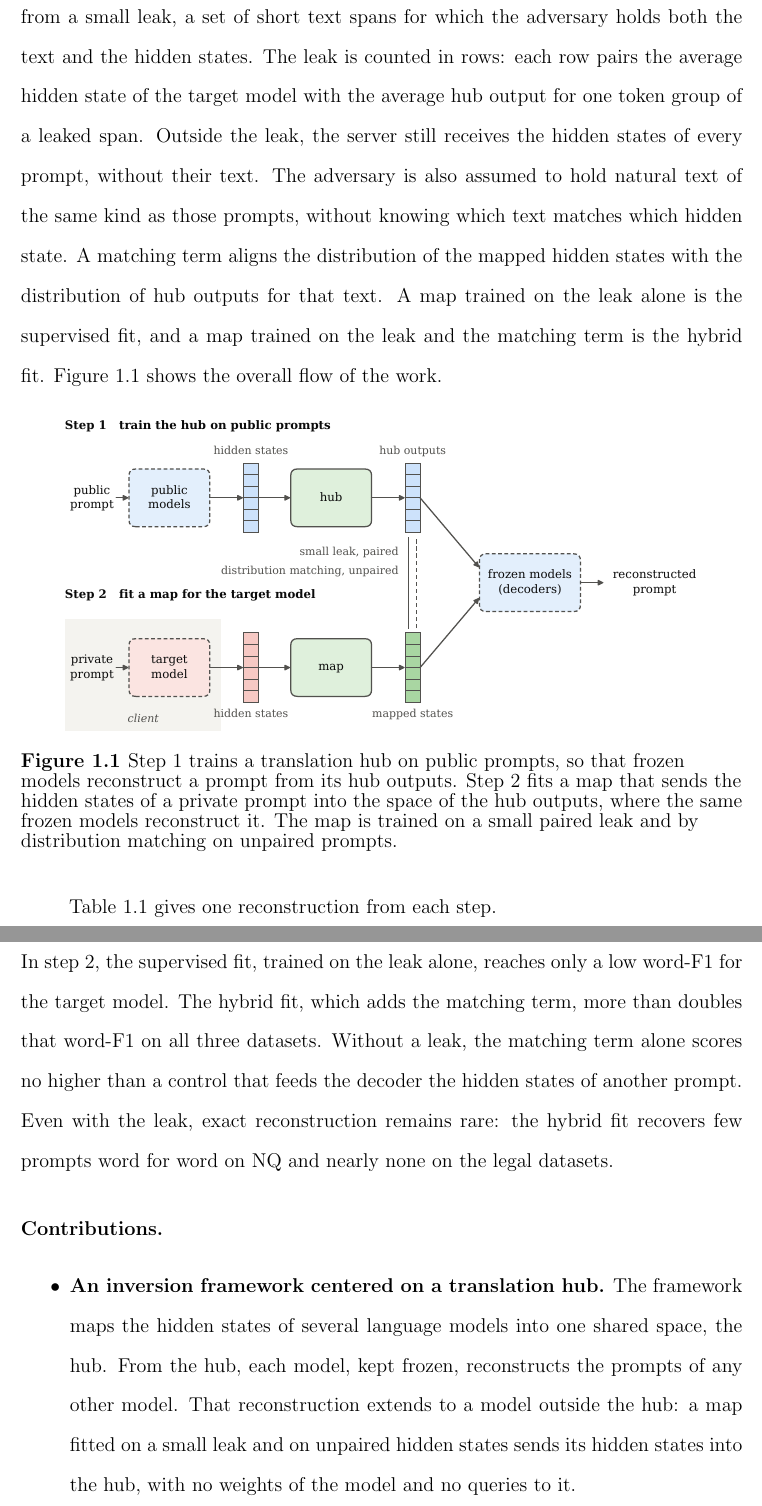
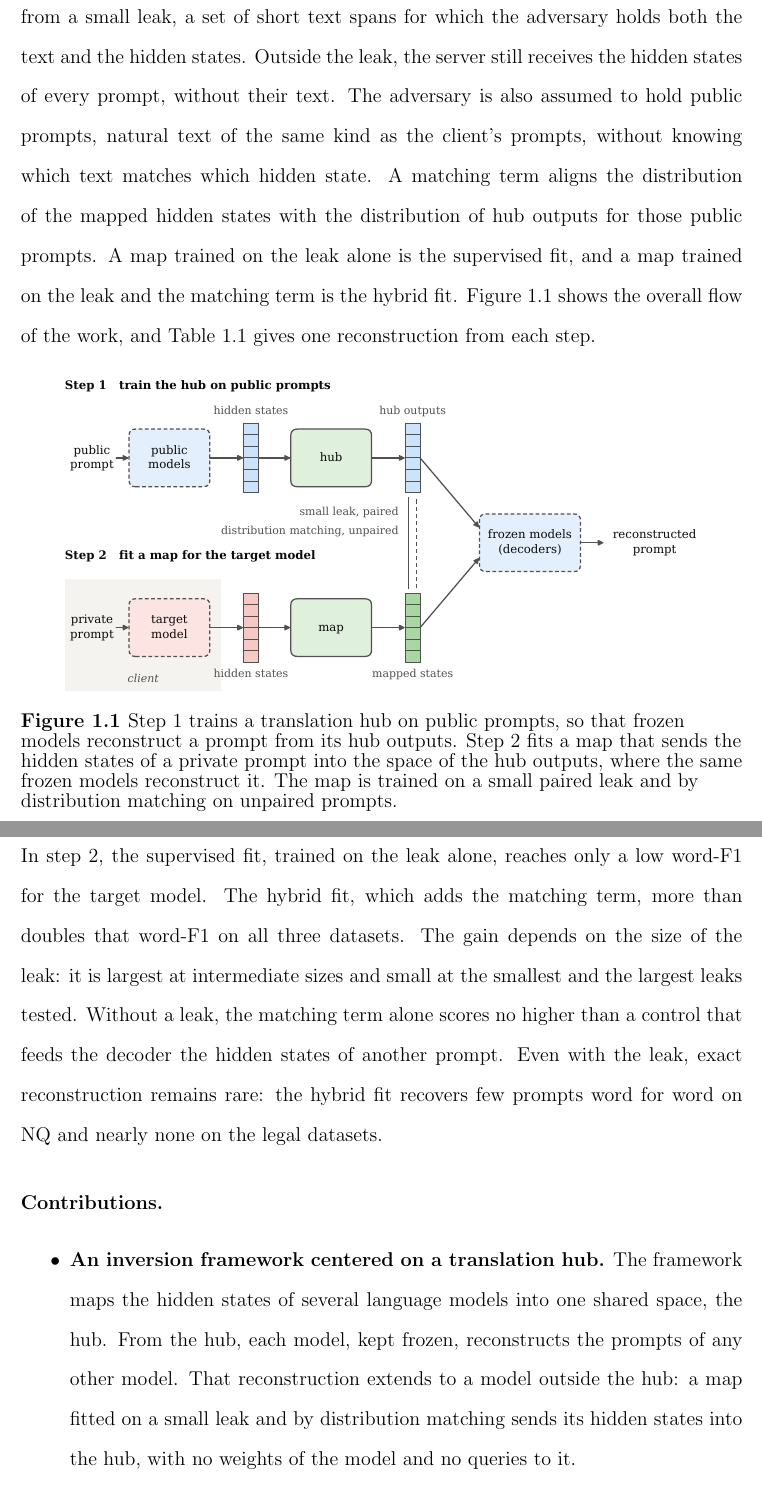
Before and after one commit to pdang468/writing_proposal_dec26, a LaTeX thesis (main.tex, which reads chapters/ch1_introduction/ch1.tex): two parts of pages 19 and 20 of 67, joined at a grey line, cut so that both start at the same text. Compiled offline with pdfLaTeX.

Commit message:
ch1-3 final pass: one name for the matching term, public prompts, order of prior-attack sentences, leak-size finding, pointer from 3.4 to future work

```diff
--- a/chapters/ch1_introduction/ch1.tex
+++ b/chapters/ch1_introduction/ch1.tex
@@ -40,10 +40,9 @@ A single affine map sends the hidden states of the target model into the hub, an
 The map learns first from a small leak, a set of short text spans for which the adversary holds both the text and the hidden states.
-The leak is counted in rows: each row pairs the average hidden state of the target model with the average hub output for one token group of a leaked span.
 Outside the leak, the server still receives the hidden states of every prompt, without their text.
-The adversary is also assumed to hold natural text of the same kind as those prompts, without knowing which text matches which hidden state.
-A matching term aligns the distribution of the mapped hidden states with the distribution of hub outputs for that text.
+The adversary is also assumed to hold public prompts, natural text of the same kind as the client's prompts, without knowing which text matches which hidden state.
+A matching term aligns the distribution of the mapped hidden states with the distribution of hub outputs for those public prompts.
 A map trained on the leak alone is the supervised fit, and a map trained on the leak and the matching term is the hybrid fit.
-Figure~\ref{fig:intro:approach} shows the overall flow of the work.
+Figure~\ref{fig:intro:approach} shows the overall flow of the work, and Table~\ref{tab:intro:examples} gives one reconstruction from each step.
 
 \begin{figure}[ht]
 \centering
@@ -53,8 +52,6 @@ Step 2 fits a map that sends the hidden states of a private prompt into the spac
 The map is trained on a small paired leak and by distribution matching on unpaired prompts.}
 \label{fig:intro:approach}
 \end{figure}
-
-Table~\ref{tab:intro:examples} gives one reconstruction from each step.
 
 \begin{table}[ht]
 \caption{One selected NQ reconstruction per step: the hub changes one word across two models, and the attack changes one name.
@@ -81,6 +78,7 @@ The score is word-F1, the overlap between the words of the reconstruction and th
 In step 1, the hub reaches a high word-F1 across models: each frozen decoder reconstructs prompts from the hidden states of the other models, on all three datasets.
 In step 2, the supervised fit, trained on the leak alone, reaches only a low word-F1 for the target model.
 The hybrid fit, which adds the matching term, more than doubles that word-F1 on all three datasets.
+The gain depends on the size of the leak: it is largest at intermediate sizes and small at the smallest and the largest leaks tested.
 Without a leak, the matching term alone scores no higher than a control that feeds the decoder the hidden states of another prompt.
 Even with the leak, exact reconstruction remains rare: the hybrid fit recovers few prompts word for word on NQ and nearly none on the legal datasets.
 
@@ -88,7 +86,7 @@ Even with the leak, exact reconstruction remains rare: the hybrid fit recovers f
 \begin{itemize}
 \item \textbf{An inversion framework centered on a translation hub.} The framework maps the hidden states of several language models into one shared space, the hub.
 From the hub, each model, kept frozen, reconstructs the prompts of any other model.
-That reconstruction extends to a model outside the hub: a map fitted on a small leak and on unpaired hidden states sends its hidden states into the hub, with no weights of the model and no queries to it.
+That reconstruction extends to a model outside the hub: a map fitted on a small leak and by distribution matching sends its hidden states into the hub, with no weights of the model and no queries to it.
 \item \textbf{A measurement of what an adversary recovers.} With that framework, the dissertation measures what part of a prompt an adversary recovers as the leak changes in size and composition, with and without the matching term, on short and long prompts.
 Those measurements cover undefended hidden states; the proposed work extends them to the privacy methods that defend split inference.
 \end{itemize}
```
Also changed, not shown: chapters/ch2_literature_review/ch2.tex (+3 -3 lines), chapters/ch3_translation_hub/s3_evaluation.tex (+1 -0 lines), chapters/ch1_introduction/ch1.tex (8 more changed lines).
